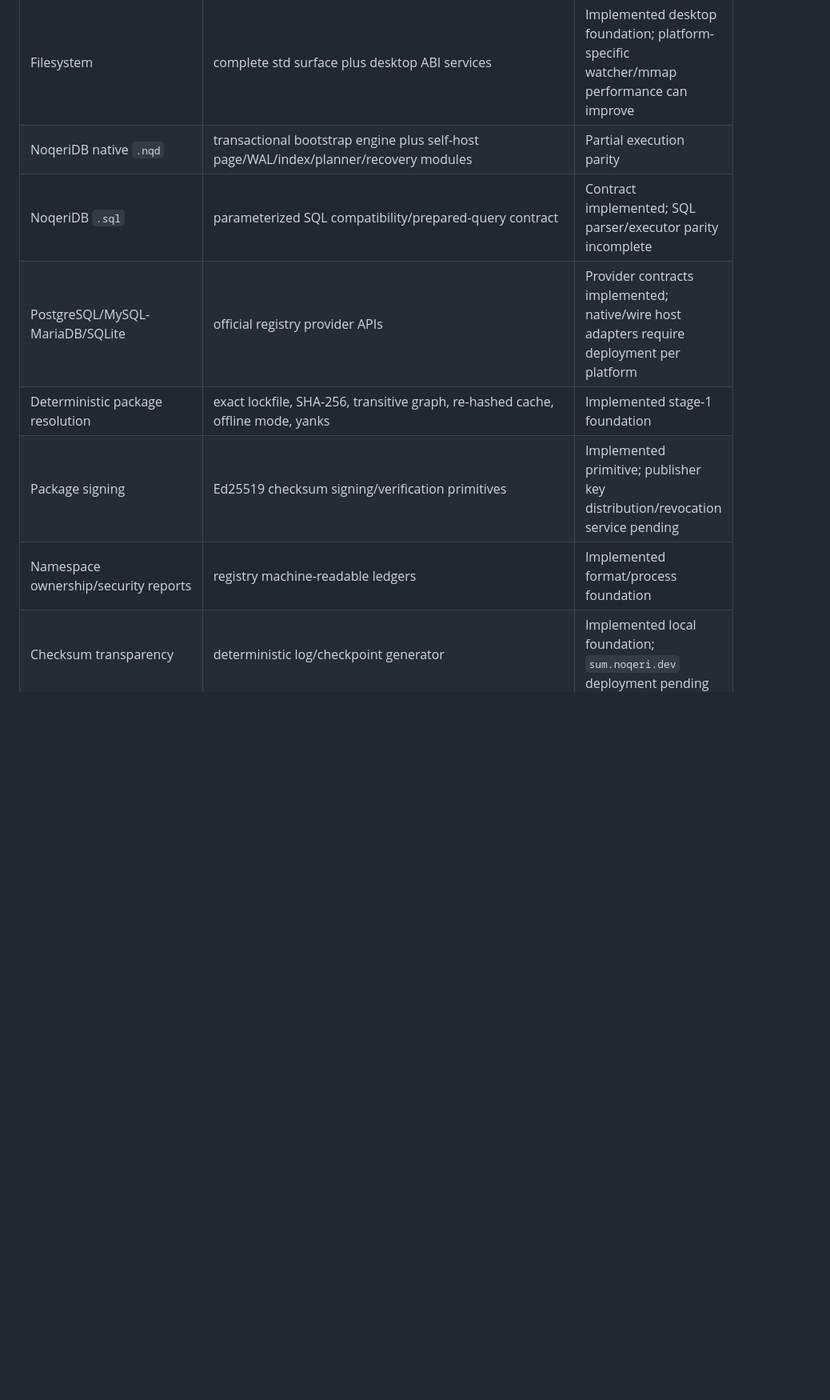
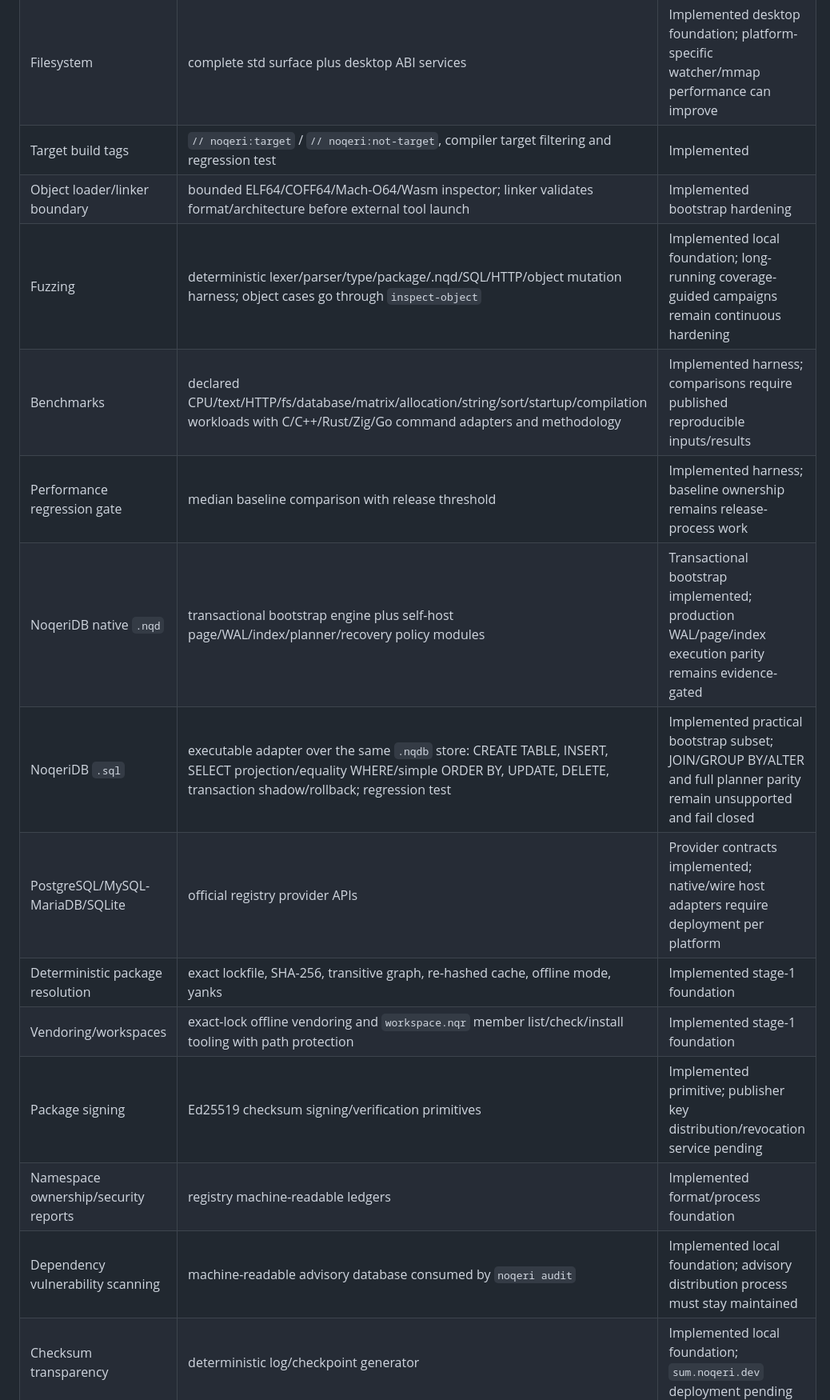
Before and after one commit to EMN90909/NoeCode, a Markdown page: Doc/MATURITY_GATES.md, the part around one of its changes. Shown at 80% size. GitHub-like rendering; blank space fills up the shorter version.

Commit message:
docs: update maturity gates with executable scheduler SQL fuzzing and profiling

```diff
--- a/Doc/MATURITY_GATES.md
+++ b/Doc/MATURITY_GATES.md
@@ -11,10 +16,17 @@ This file distinguishes implemented behavior from API contracts and future servi
 | HTTP client/server | `std.http` simple get/post/request/serve API | API implemented; production HTTPS/TLS transport required |
 | JSON | validation/string/stream API | API implemented; typed record reflection and desktop provider incomplete |
 | Filesystem | complete std surface plus desktop ABI services | Implemented desktop foundation; platform-specific watcher/mmap performance can improve |
-| NoqeriDB native `.nqd` | transactional bootstrap engine plus self-host page/WAL/index/planner/recovery modules | Partial execution parity |
-| NoqeriDB `.sql` | parameterized SQL compatibility/prepared-query contract | Contract implemented; SQL parser/executor parity incomplete |
+| Target build tags | `// noqeri:target` / `// noqeri:not-target`, compiler target filtering and regression test | Implemented |
+| Object loader/linker boundary | bounded ELF64/COFF64/Mach-O64/Wasm inspector; linker validates format/architecture before external tool launch | Implemented bootstrap hardening |
+| Fuzzing | deterministic lexer/parser/type/package/.nqd/SQL/HTTP/object mutation harness; object cases go through `inspect-object` | Implemented local foundation; long-running coverage-guided campaigns remain continuous hardening |
+| Benchmarks | declared CPU/text/HTTP/fs/database/matrix/allocation/string/sort/startup/compilation workloads with C/C++/Rust/Zig/Go command adapters and methodology | Implemented harness; comparisons require published reproducible inputs/results |
+| Performance regression gate | median baseline comparison with release threshold | Implemented harness; baseline ownership remains release-process work |
+| NoqeriDB native `.nqd` | transactional bootstrap engine plus self-host page/WAL/index/planner/recovery policy modules | Transactional bootstrap implemented; production WAL/page/index execution parity remains evidence-gated |
+| NoqeriDB `.sql` | executable adapter over the same `.nqdb` store: CREATE TABLE, INSERT, SELECT projection/equality WHERE/simple ORDER BY, UPDATE, DELETE, transaction shadow/rollback; regression test | Implemented practical bootstrap subset; JOIN/GROUP BY/ALTER and full planner parity remain unsupported and fail closed |
 | PostgreSQL/MySQL-MariaDB/SQLite | official registry provider APIs | Provider contracts implemented; native/wire host adapters require deployment per platform |
 | Deterministic package resolution | exact lockfile, SHA-256, transitive graph, re-hashed cache, offline mode, yanks | Implemented stage-1 foundation |
+| Vendoring/workspaces | exact-lock offline vendoring and `workspace.nqr` member list/check/install tooling with path protection | Implemented stage-1 foundation |
 | Package signing | Ed25519 checksum signing/verification primitives | Implemented primitive; publisher key distribution/revocation service pending |
 | Namespace ownership/security reports | registry machine-readable ledgers | Implemented format/process foundation |
+| Dependency vulnerability scanning | machine-readable advisory database consumed by `noqeri audit` | Implemented local foundation; advisory distribution process must stay maintained |
 | Checksum transparency | deterministic log/checkpoint generator | Implemented local foundation; `sum.noqeri.dev` deployment pending |
```
Also changed, not shown: other parts of Doc/MATURITY_GATES.md (+16 -3 lines).
